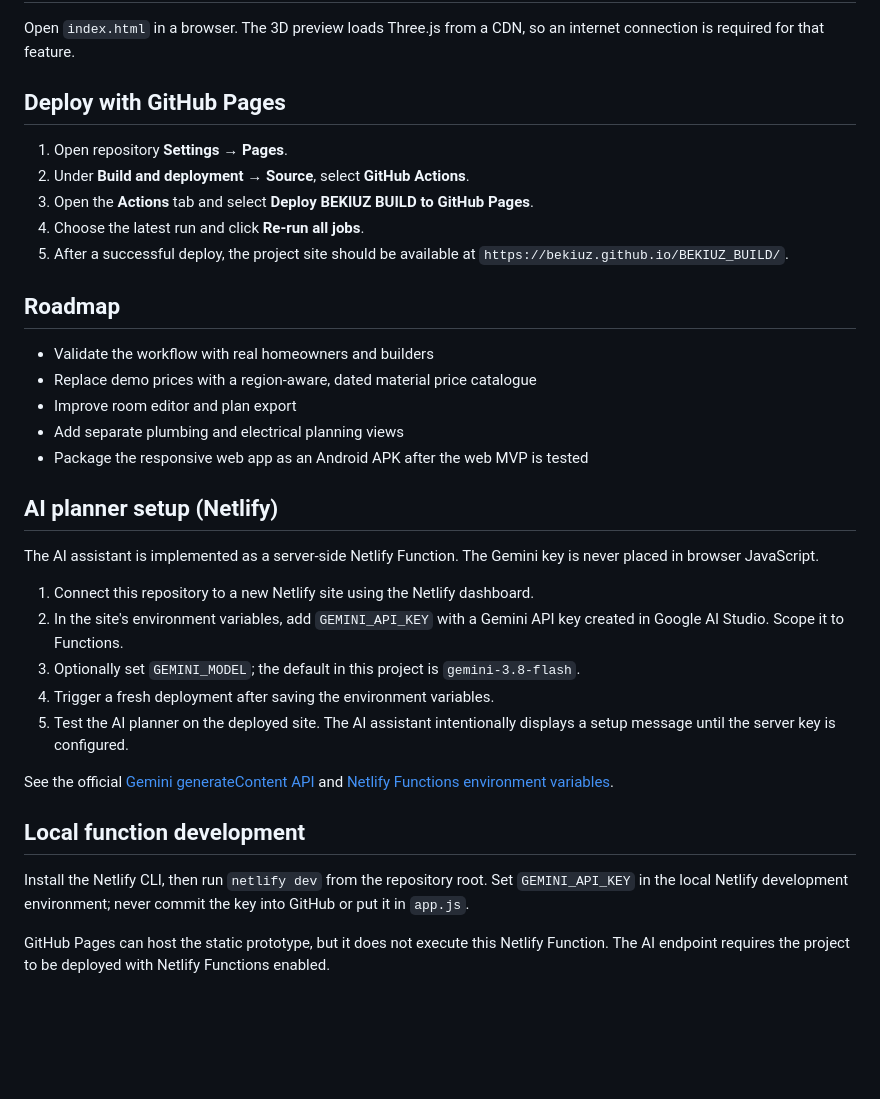
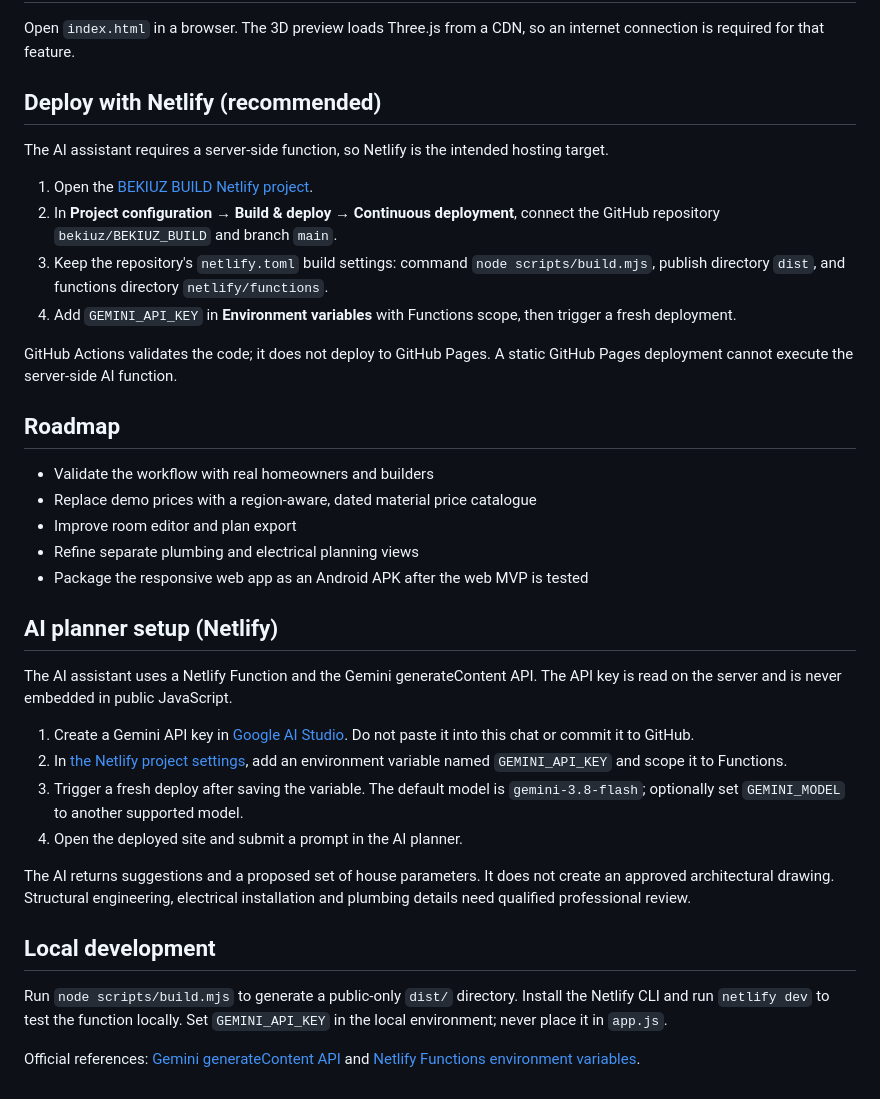
Before and after one commit to bekiuz/BEKIUZ_BUILD, a Markdown page: README.md, the part around the change. Drawn GitHub-style; blank space fills up the shorter version.

Commit message:
Document Netlify hosting and secure AI setup

```diff
--- a/README.md
+++ b/README.md
@@ -19,35 +19,38 @@ This MVP is a planning and presentation prototype, not a construction drawing or
 ## Run locally
 Open `index.html` in a browser. The 3D preview loads Three.js from a CDN, so an internet connection is required for that feature.
 
-## Deploy with GitHub Pages
-1. Open repository **Settings → Pages**.
-2. Under **Build and deployment → Source**, select **GitHub Actions**.
-3. Open the **Actions** tab and select **Deploy BEKIUZ BUILD to GitHub Pages**.
-4. Choose the latest run and click **Re-run all jobs**.
-5. After a successful deploy, the project site should be available at `https://bekiuz.github.io/BEKIUZ_BUILD/`.
+## Deploy with Netlify (recommended)
+
+The AI assistant requires a server-side function, so Netlify is the intended hosting target.
+
+1. Open the [BEKIUZ BUILD Netlify project](https://app.netlify.com/projects/bekiuz-build).
+2. In **Project configuration → Build & deploy → Continuous deployment**, connect the GitHub repository `bekiuz/BEKIUZ_BUILD` and branch `main`.
+3. Keep the repository's `netlify.toml` build settings: command `node scripts/build.mjs`, publish directory `dist`, and functions directory `netlify/functions`.
+4. Add `GEMINI_API_KEY` in **Environment variables** with Functions scope, then trigger a fresh deployment.
+
+GitHub Actions validates the code; it does not deploy to GitHub Pages. A static GitHub Pages deployment cannot execute the server-side AI function.
 
 ## Roadmap
 - Validate the workflow with real homeowners and builders
 - Replace demo prices with a region-aware, dated material price catalogue
 - Improve room editor and plan export
-- Add separate plumbing and electrical planning views
+- Refine separate plumbing and electrical planning views
 - Package the responsive web app as an Android APK after the web MVP is tested
 
 
 ## AI planner setup (Netlify)
 
-The AI assistant is implemented as a server-side Netlify Function. The Gemini key is never placed in browser JavaScript.
+The AI assistant uses a Netlify Function and the Gemini generateContent API. The API key is read on the server and is never embedded in public JavaScript.
 
-1. Connect this repository to a new Netlify site using the Netlify dashboard.
-2. In the site's environment variables, add `GEMINI_API_KEY` with a Gemini API key created in Google AI Studio. Scope it to Functions.
-3. Optionally set `GEMINI_MODEL`; the default in this project is `gemini-3.8-flash`.
-4. Trigger a fresh deployment after saving the environment variables.
-5. Test the AI planner on the deployed site. The AI assistant intentionally displays a setup message until the server key is configured.
+1. Create a Gemini API key in [Google AI Studio](https://aistudio.google.com/apikey). Do not paste it into this chat or commit it to GitHub.
+2. In [the Netlify project settings](https://app.netlify.com/projects/bekiuz-build), add an environment variable named `GEMINI_API_KEY` and scope it to Functions.
+3. Trigger a fresh deploy after saving the variable. The default model is `gemini-3.8-flash`; optionally set `GEMINI_MODEL` to another supported model.
+4. Open the deployed site and submit a prompt in the AI planner.
 
-See the official [Gemini generateContent API](https://ai.google.dev/api/generate-content) and [Netlify Functions environment variables](https://docs.netlify.com/build/functions/environment-variables/).
+The AI returns suggestions and a proposed set of house parameters. It does not create an approved architectural drawing. Structural engineering, electrical installation and plumbing details need qualified professional review.
 
-## Local function development
+## Local development
 
-Install the Netlify CLI, then run `netlify dev` from the repository root. Set `GEMINI_API_KEY` in the local Netlify development environment; never commit the key into GitHub or put it in `app.js`.
+Run `node scripts/build.mjs` to generate a public-only `dist/` directory. Install the Netlify CLI and run `netlify dev` to test the function locally. Set `GEMINI_API_KEY` in the local environment; never place it in `app.js`.
 
-GitHub Pages can host the static prototype, but it does not execute this Netlify Function. The AI endpoint requires the project to be deployed with Netlify Functions enabled.
+Official references: [Gemini generateContent API](https://ai.google.dev/api/generate-content) and [Netlify Functions environment variables](https://docs.netlify.com/build/functions/environment-variables/).
```
